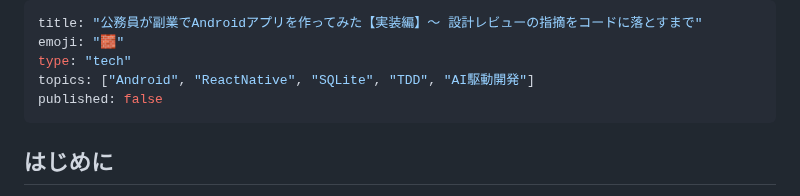
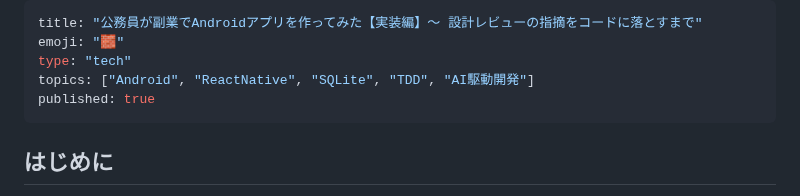
Before and after one commit to fukukei23/zenn, a Markdown page: articles/microwin-devlog-2-implementation.md, the part around the change. GitHub-like rendering.

Commit message:
publish: MicroWin開発記録 第2回（実装編）を公開

```diff
--- a/articles/microwin-devlog-2-implementation.md
+++ b/articles/microwin-devlog-2-implementation.md
@@ -3,7 +3,7 @@ title: "公務員が副業でAndroidアプリを作ってみた【実装編】
 emoji: "🧱"
 type: "tech"
 topics: ["Android", "ReactNative", "SQLite", "TDD", "AI駆動開発"]
-published: false
+published: true
 ---
 
 ## はじめに
```
